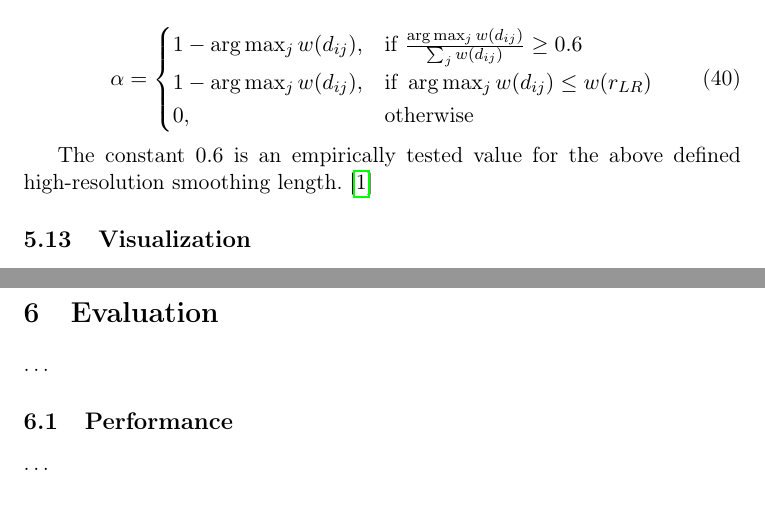
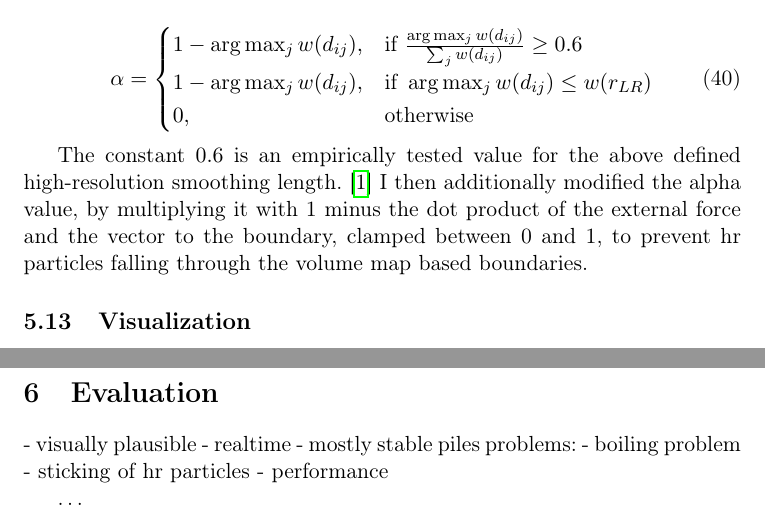
Before and after one commit to andre-neder/granular-matter-sph, a LaTeX document (docs/ma.tex): two parts of pages 20 and 21 of 27, joined at a grey line, cut so that both start at the same text. Compiled offline with pdfLaTeX.

Commit message:
textures

```diff
--- a/docs/ma.tex
+++ b/docs/ma.tex
@@ -461,7 +461,7 @@
         \end{cases}
     \end{equation}
 
-    The constant $0.6$ is an empirically tested value for the above defined high-resolution smoothing length. \cite{10.2312:PE:vriphys:vriphys12:053-060}
+    The constant $0.6$ is an empirically tested value for the above defined high-resolution smoothing length. \cite{10.2312:PE:vriphys:vriphys12:053-060} I then additionally modified the alpha value, by multiplying it with 1 minus the dot product of the external force and the vector to the boundary, clamped between 0 and 1, to prevent hr particles falling through the volume map based boundaries.
 
     \subsection{Visualization}
     \dots
@@ -471,9 +471,15 @@
 
     \pagebreak
     \section{Evaluation} \label{sec:results}
-    \dots
+    - visually plausible
+    - realtime
+    - mostly stable piles
+    problems:
+    - boiling problem
+    - sticking of hr particles
+    - performance
 
-    \subsection{Performance}
+
     \dots
     \pagebreak
     \section{Conclusion \& Future Work}  \label{sec:end}
```
Also changed, not shown: docs/ma.pdf, 6 other files.
